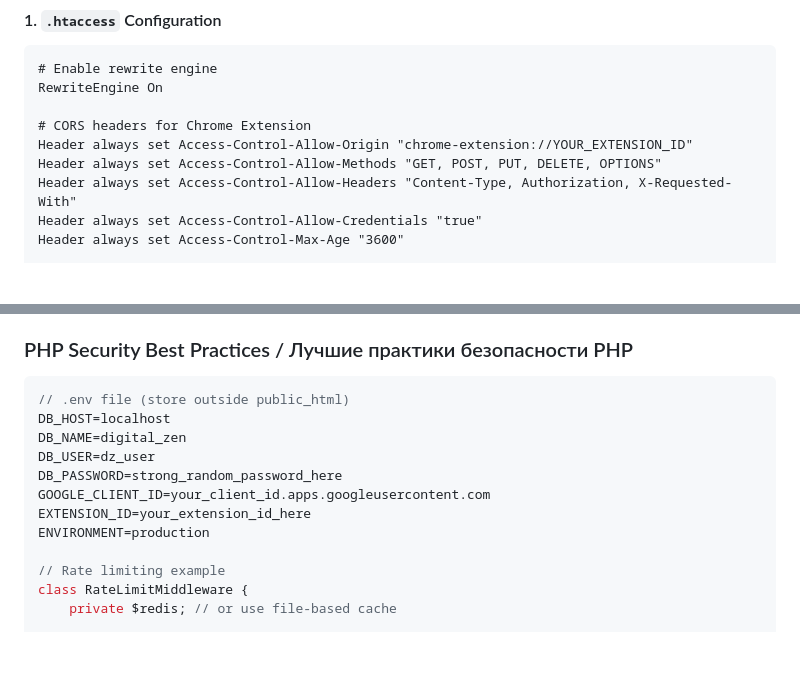
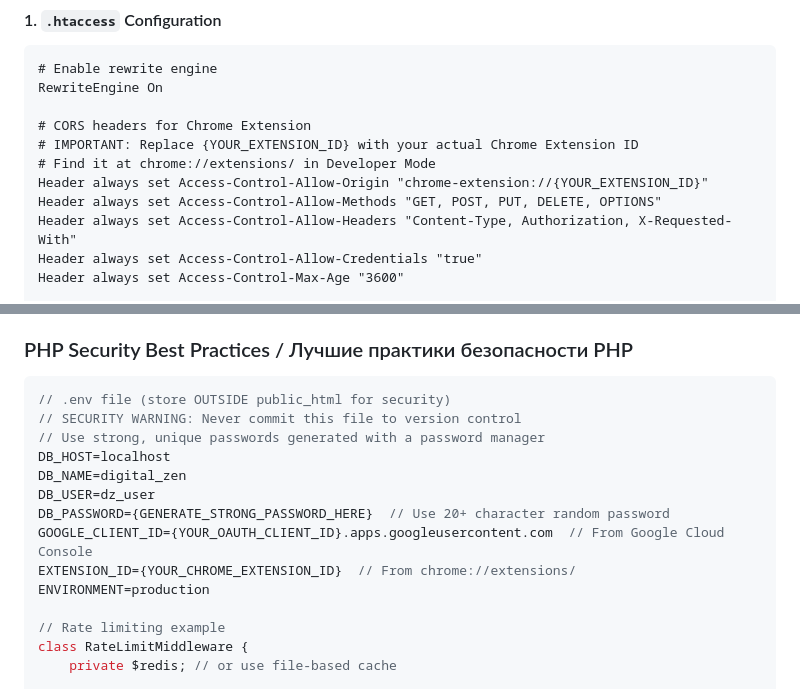
Before and after one commit to DenHelloWorld/digital-zen, a Markdown page: docs/backend-research-hostinger-php.md, 2 parts joined by grey strips. GitHub-like rendering; blank space fills up the shorter version.

````diff
--- a/docs/backend-research-hostinger-php.md
+++ b/docs/backend-research-hostinger-php.md
@@ -471,7 +471,9 @@ CREATE TABLE sync_metadata (
 RewriteEngine On
 
 # CORS headers for Chrome Extension
-Header always set Access-Control-Allow-Origin "chrome-extension://YOUR_EXTENSION_ID"
+# IMPORTANT: Replace {YOUR_EXTENSION_ID} with your actual Chrome Extension ID
+# Find it at chrome://extensions/ in Developer Mode
+Header always set Access-Control-Allow-Origin "chrome-extension://{YOUR_EXTENSION_ID}"
 Header always set Access-Control-Allow-Methods "GET, POST, PUT, DELETE, OPTIONS"
 Header always set Access-Control-Allow-Headers "Content-Type, Authorization, X-Requested-With"
 Header always set Access-Control-Allow-Credentials "true"
@@ -1224,13 +1226,15 @@ try {
 ### PHP Security Best Practices / Лучшие практики безопасности PHP
 
 ```php
-// .env file (store outside public_html)
+// .env file (store OUTSIDE public_html for security)
+// SECURITY WARNING: Never commit this file to version control
+// Use strong, unique passwords generated with a password manager
 DB_HOST=localhost
 DB_NAME=digital_zen
 DB_USER=dz_user
-DB_PASSWORD=strong_random_password_here
-GOOGLE_CLIENT_ID=your_client_id.apps.googleusercontent.com
-EXTENSION_ID=your_extension_id_here
+DB_PASSWORD={GENERATE_STRONG_PASSWORD_HERE}  // Use 20+ character random password
+GOOGLE_CLIENT_ID={YOUR_OAUTH_CLIENT_ID}.apps.googleusercontent.com  // From Google Cloud Console
+EXTENSION_ID={YOUR_CHROME_EXTENSION_ID}  // From chrome://extensions/
 ENVIRONMENT=production
 
 // Rate limiting example
````
Also changed, not shown: docs/backend-integration-quickstart-ru.md (+20 -4 lines).
